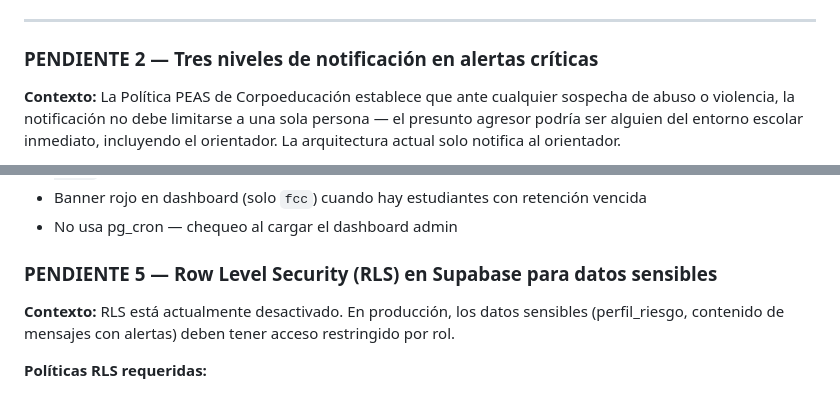
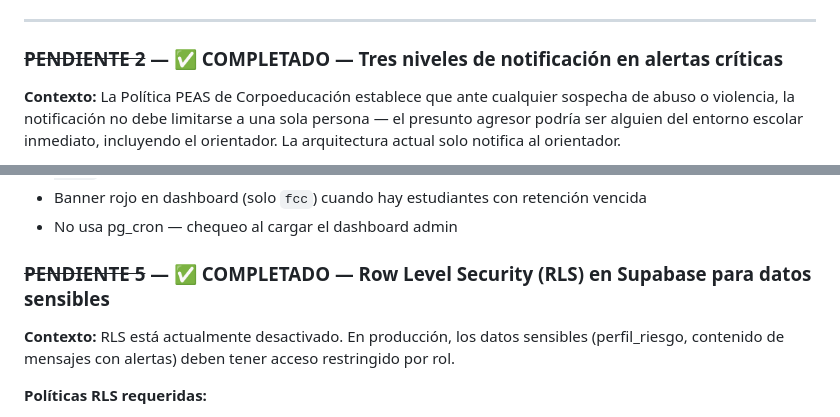
Before and after one commit to Taurox485/raiz-beta, a Markdown page: raiz_claude_code_backlog.md, 2 parts joined by grey strips. Rendered like a GitHub page.

```diff
--- a/raiz_claude_code_backlog.md
+++ b/raiz_claude_code_backlog.md
@@ -92,7 +92,7 @@ ALTER TABLE estudiantes
 
 ---
 
-### PENDIENTE 2 — Tres niveles de notificación en alertas críticas
+### ~~PENDIENTE 2~~ — ✅ COMPLETADO — Tres niveles de notificación en alertas críticas
 
 **Contexto:**
 La Política PEAS de Corpoeducación establece que ante cualquier sospecha de abuso o violencia, la notificación no debe limitarse a una sola persona — el presunto agresor podría ser alguien del entorno escolar inmediato, incluyendo el orientador. La arquitectura actual solo notifica al orientador.
@@ -157,7 +157,7 @@ ALTER TABLE alertas
 - Banner rojo en dashboard (solo `fcc`) cuando hay estudiantes con retención vencida
 - No usa pg_cron — chequeo al cargar el dashboard admin
 
-### PENDIENTE 5 — Row Level Security (RLS) en Supabase para datos sensibles
+### ~~PENDIENTE 5~~ — ✅ COMPLETADO — Row Level Security (RLS) en Supabase para datos sensibles
 
 **Contexto:**
 RLS está actualmente desactivado. En producción, los datos sensibles (perfil_riesgo, contenido de mensajes con alertas) deben tener acceso restringido por rol.
```
Also changed, not shown: other parts of raiz_claude_code_backlog.md (+9 -16 lines), CLAUDE.md (+16 -20 lines).
